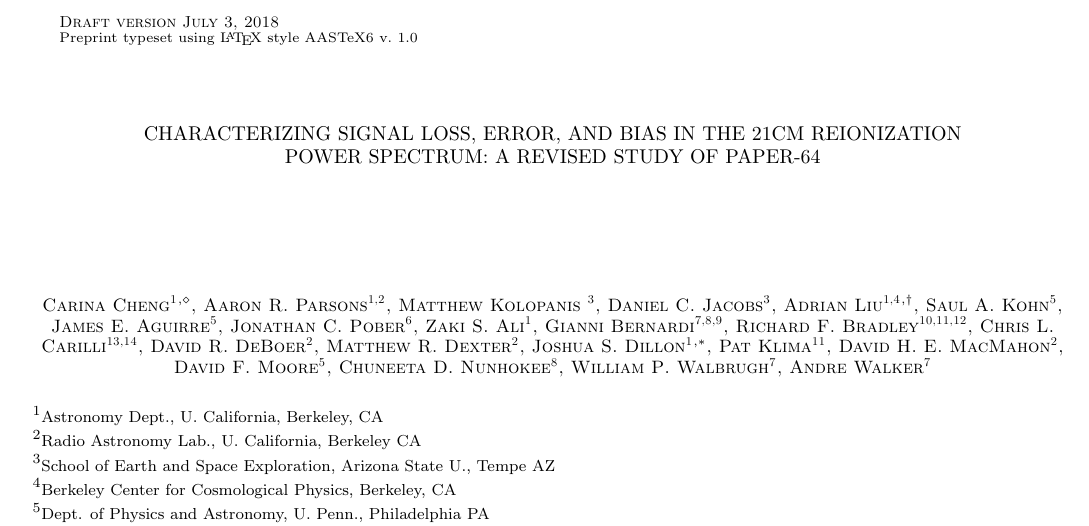
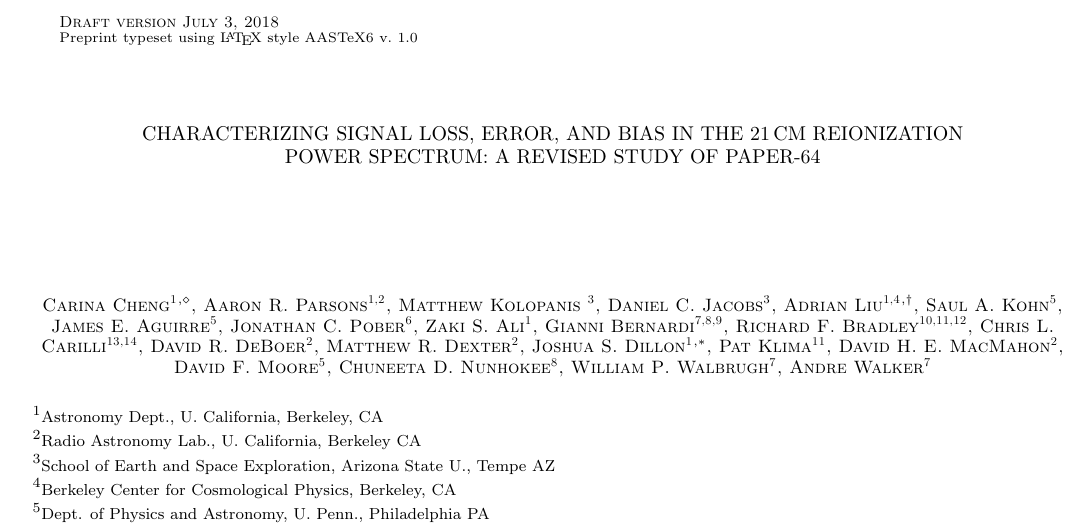
Before and after one commit to carinacheng/PAPERMethods_paper, a LaTeX paper (PAPER.tex): part of page 1 of 36, cut so that both start at the same text. Compiled offline with pdfLaTeX.

Commit message:
put half space for 21 cm in title

```diff
--- a/PAPER.tex
+++ b/PAPER.tex
@@ -77,7 +77,7 @@
 
 
 \begin{document}
-\title{Characterizing Signal Loss, Error, and Bias in the 21cm Reionization \\Power Spectrum: A Revised Study of PAPER-64}
+\title{Characterizing Signal Loss, Error, and Bias in the 21\,cm Reionization \\Power Spectrum: A Revised Study of PAPER-64}
 
 \author{
 Carina Cheng\altaffilmark{1}$^{,\diamond}$,
```
Also changed, not shown: PAPER.pdf.
